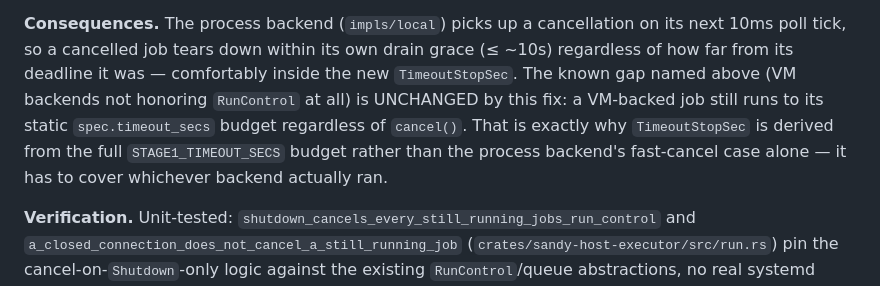
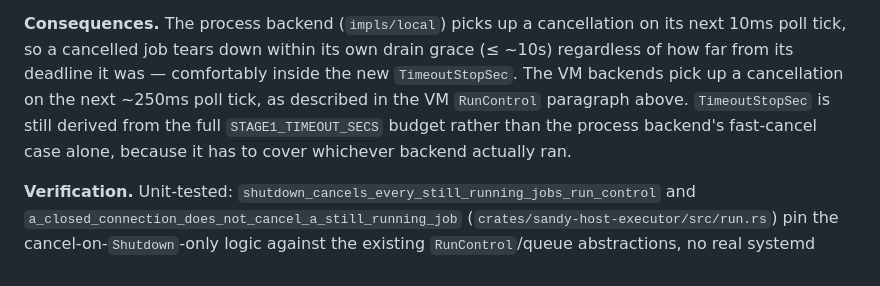
Before and after one commit to kauki-labs/sandy, a Markdown page: docs/decisions/sandyd.md, the part around the change. Rendered like a GitHub page.

Commit message:
docs(sandyd): fix stale VM-RunControl consequences paragraph on #366
Decision 14's Consequences paragraph (landed via #369, now on main)
still said VM backends ignore cancel() entirely -- stale now that this
PR's own fix makes them honor it. Applied CodeRabbit's own suggested
diff verbatim.

The other finding on this PR ("classify cancellation only when
cancellation caused the backend stop") doesn't correspond to any real
code: searched exhaustively (code graph, grep across every plausible
file) for the `!outcome.booted && plan.control.is_cancelled()` pattern
it describes and found nothing matching anywhere in the repository.
The closest analogues are unrelated: impls/local/src/process.rs's own
cancellation check (a different backend, untouched by this PR) and
supervisor.rs's kill() function (a separate box-teardown path that
never consults RunControl at all). Treating as a false positive per
CodeRabbit's own "verify against current code, skip if invalid"
instruction, replying with the search result rather than fixing code
that doesn't exist.

Co-Authored-By: Claude Sonnet 5 <noreply@anthropic.com>

```diff
--- a/docs/decisions/sandyd.md
+++ b/docs/decisions/sandyd.md
@@ -852,11 +852,10 @@ complete.
 
 **Consequences.** The process backend (`impls/local`) picks up a cancellation on its next 10ms
 poll tick, so a cancelled job tears down within its own drain grace (≤ ~10s) regardless of how far
-from its deadline it was — comfortably inside the new `TimeoutStopSec`. The known gap named above
-(VM backends not honoring `RunControl` at all) is UNCHANGED by this fix: a VM-backed job still
-runs to its static `spec.timeout_secs` budget regardless of `cancel()`. That is exactly why
-`TimeoutStopSec` is derived from the full `STAGE1_TIMEOUT_SECS` budget rather than the process
-backend's fast-cancel case alone — it has to cover whichever backend actually ran.
+from its deadline it was — comfortably inside the new `TimeoutStopSec`. The VM backends pick up a
+cancellation on the next ~250ms poll tick, as described in the VM `RunControl` paragraph above.
+`TimeoutStopSec` is still derived from the full `STAGE1_TIMEOUT_SECS` budget rather than the
+process backend's fast-cancel case alone, because it has to cover whichever backend actually ran.
 
 **Verification.** Unit-tested: `shutdown_cancels_every_still_running_jobs_run_control` and
 `a_closed_connection_does_not_cancel_a_still_running_job`
```
